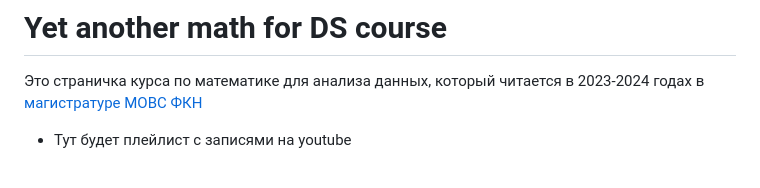
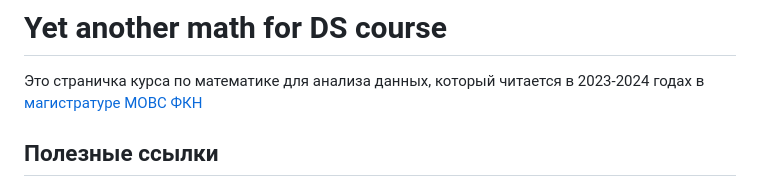
Before and after one commit to FUlyankin/yet_another_math_for_DS, a Markdown page: README.md, the part around one of its changes. GitHub-like rendering.

```diff
--- a/README.md
+++ b/README.md
@@ -2,5 +2,5 @@
 
 Это страничка курса по математике для анализа данных, который читается в 2023-2024 годах в [магистратуре МОВС ФКН](https://www.hse.ru/ma/mlds/)
 
-- Тут будет плейлист с записями на youtube
+## Полезные ссылки
 
```
Also changed, not shown: other parts of README.md (+3 -1 lines).
